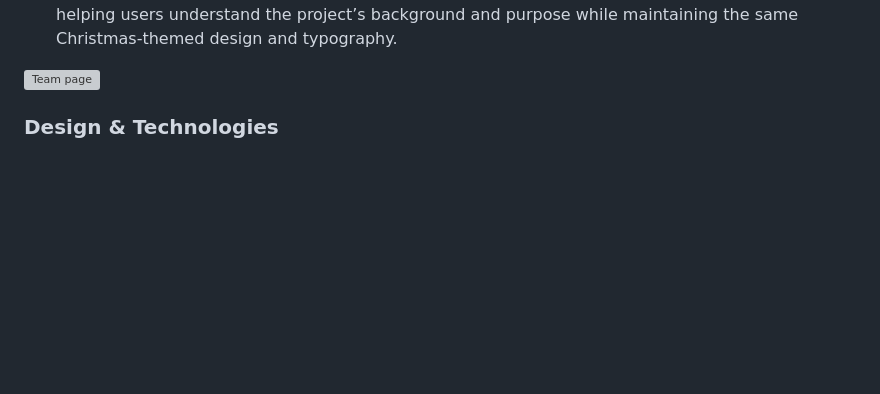
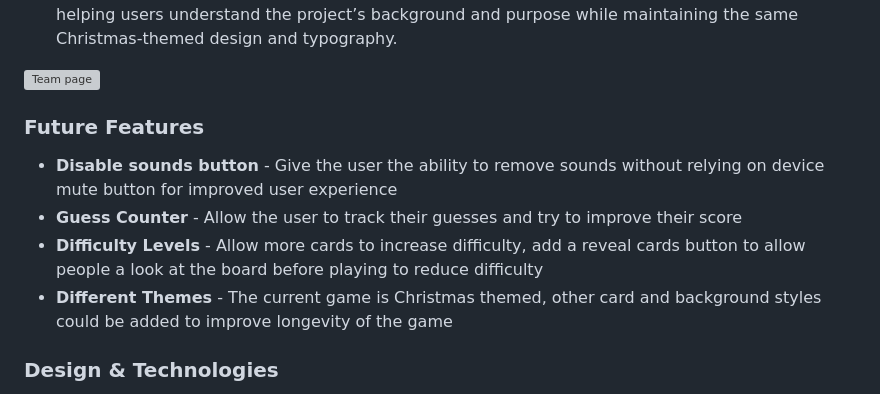
Before and after one commit to geraldine-mor/christmas-magic, a Markdown page: README.md, the part around the change. Rendered like a GitHub page; blank space fills up the shorter version; grey boxes are pictures that could not be loaded.

Commit message:
Update README.md
Add future features

```diff
--- a/README.md
+++ b/README.md
@@ -154,6 +154,12 @@ The Christmas Magic Memory Card Game consists of two main pages designed to prov
 
  <img width="1070" height="762" alt="Team page" src="https://github.com/user-attachments/assets/05cfa6cf-345f-43d7-a689-fbbaf8482f69">
 
+### Future Features
+
+- **Disable sounds button** - Give the user the ability to remove sounds without relying on device mute button for improved user experience
+- **Guess Counter** - Allow the user to track their guesses and try to improve their score
+- **Difficulty Levels** - Allow more cards to increase difficulty, add a reveal cards button to allow people a look at the board before playing to reduce difficulty
+- **Different Themes** - The current game is Christmas themed, other card and background styles could be added to improve longevity of the game
 
 ### Design & Technologies
 
```
